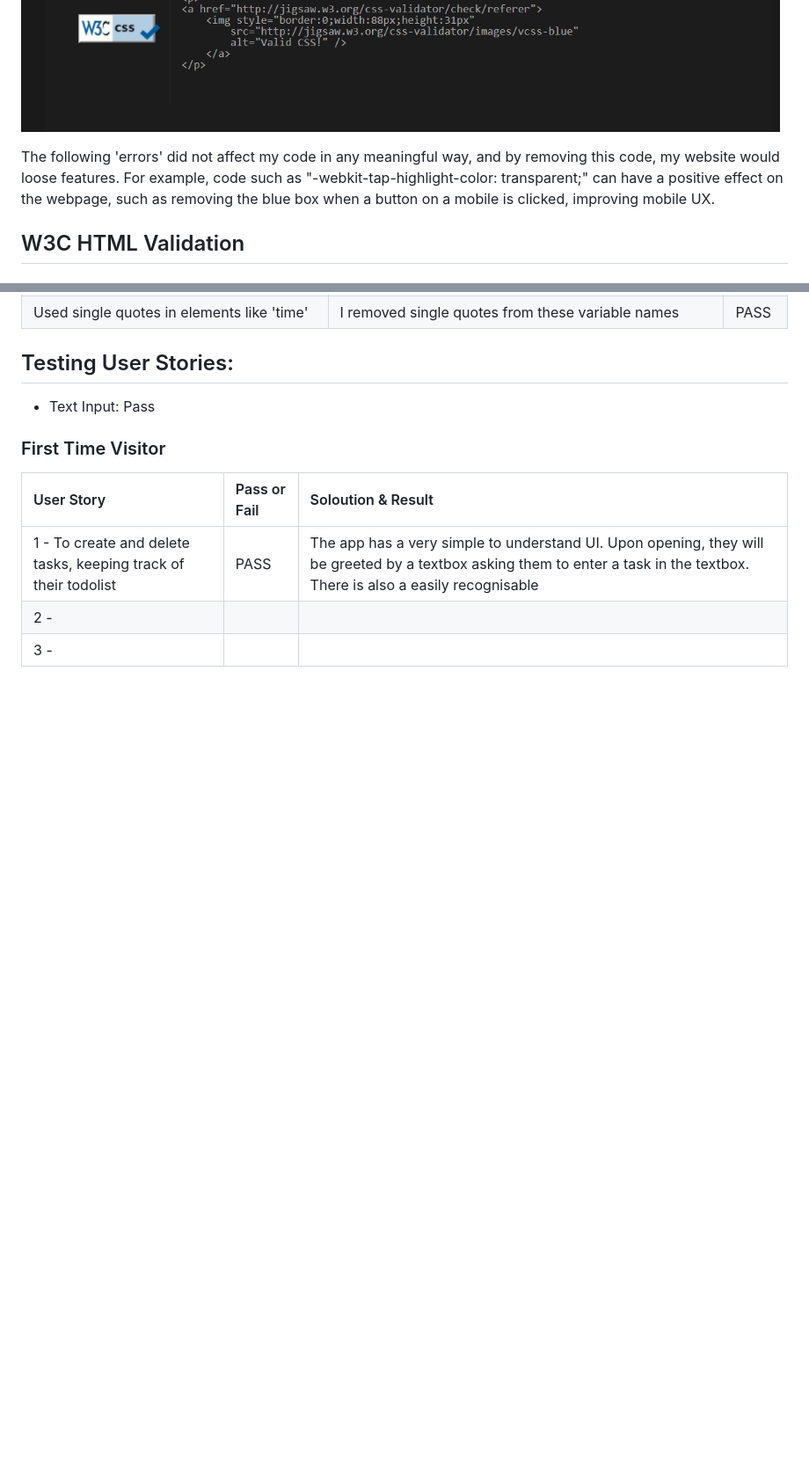
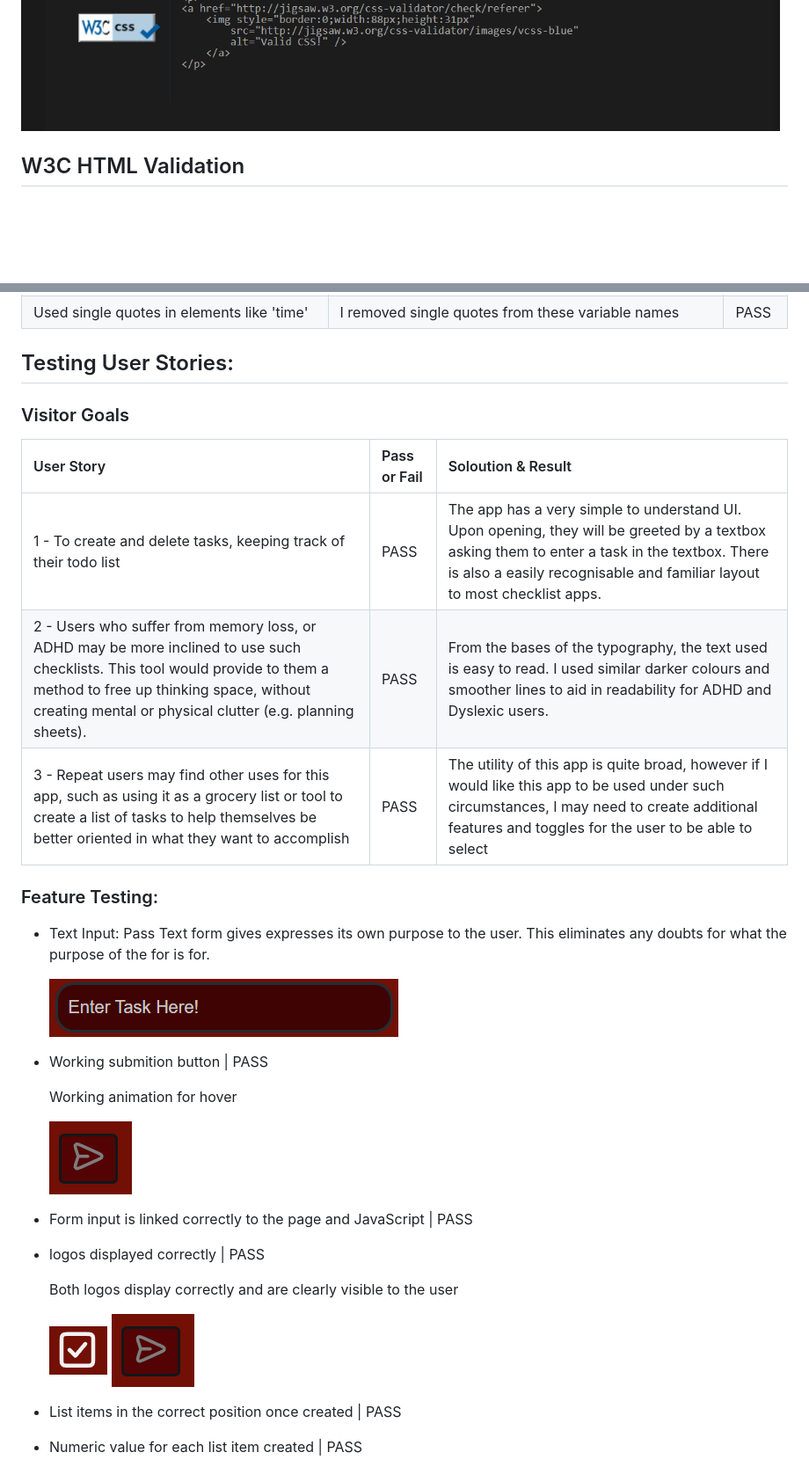
Before and after one commit to Armandoh4/checkpoint-taskmanager, a Markdown page: TESTING.md, 2 parts joined by grey strips. Shown: that part at 88% size. Drawn GitHub-style; pictures changed too: assets/readmeimage/logo.png (added), assets/readmeimage/textform.png (added); blank space fills up the shorter version.

```diff
--- a/TESTING.md
+++ b/TESTING.md
@@ -23,7 +25,4 @@ After Removal of the aformentioned items:
 ![Jigsaw CSS](./assets/readmeimage/cssvalid.png)
-
-The following 'errors' did not affect my code in any meaningful way, and by removing this code, my website would loose features. For example, code such as "-webkit-tap-highlight-color: transparent;" can have a positive effect on the webpage, such as removing the blue box when a button on a mobile is clicked, improving mobile UX.
-
 
 ## W3C HTML Validation
 
@@ -54,15 +54,37 @@ After thorough testing, all HTML Code Valid:
 
 ## Testing User Stories:
 
+### Visitor Goals
+| User Story |Pass or Fail |Soloution & Result |
+| :---- |:-- |:-------|
+|1 - To create and delete tasks, keeping track of their todo list|PASS|The app has a very simple to understand UI. Upon opening, they will be greeted by a textbox asking them to enter a task in the textbox. There is also a easily recognisable and familiar layout to most checklist apps.|
+|2 - Users who suffer from memory loss, or ADHD may be more inclined to use such checklists. This tool would provide to them a method to free up thinking space, without creating mental or physical clutter (e.g. planning sheets).|PASS|From the bases of the typography, the text used is easy to read. I used similar darker colours and smoother lines to aid in readability for ADHD and Dyslexic users.
+|3 - Repeat users may find other uses for this app, such as using it as a grocery list or tool to create a list of tasks to help themselves be better oriented in what they want to accomplish|PASS|The utility of this app is quite broad, however if I would like this app to be used under such circumstances, I may need to create additional features and toggles for the user to be able to select|
+
+### Feature Testing:
 
 - Text Input: Pass
+  Text form gives expresses its own purpose to the user. This eliminates any doubts for what the purpose of the for is for.
+
+    ![Text Form](./assets/readmeimage/textform.png)
+
+- Working submition button | PASS
+
+    Working animation for hover
+
+    ![submit](./assets/readmeimage/submitbutton.png)
+
+- Form input is linked correctly to the page and JavaScript | PASS
+
+- logos displayed correctly | PASS
+
+    Both logos display correctly and are clearly visible to the user
+
+    ![logo](./assets/readmeimage/logo.png)
+    ![submit](./assets/readmeimage/submitbutton.png)
 
 
+- List items in the correct position once created | PASS
 
-### First Time Visitor
-| User Story |Pass or Fail |Soloution & Result |
-| :---- |:-- |:-------|
-|1 - To create and delete tasks, keeping track of their todolist|PASS|The app has a very simple to understand UI. Upon opening, they will be greeted by a textbox asking them to enter a task in the textbox. There is also a easily recognisable |
-|2 - ||
-|3 - ||
+- Numeric value for each list item created | PASS
 
```
Also changed, not shown: other parts of TESTING.md (+33 -13 lines), README.md (+6 -11 lines), assets/readmeimage/crossed.png (added), assets/readmeimage/date.png (added), assets/readmeimage/listitem.png (added), image.png (added), 1 other file.
